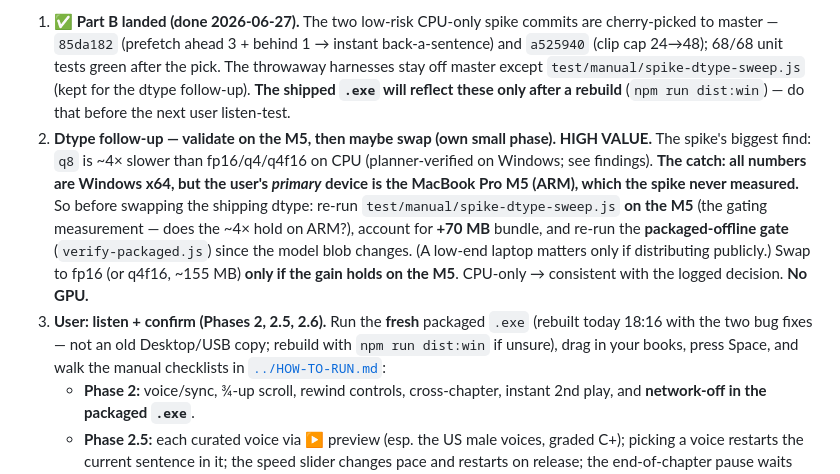
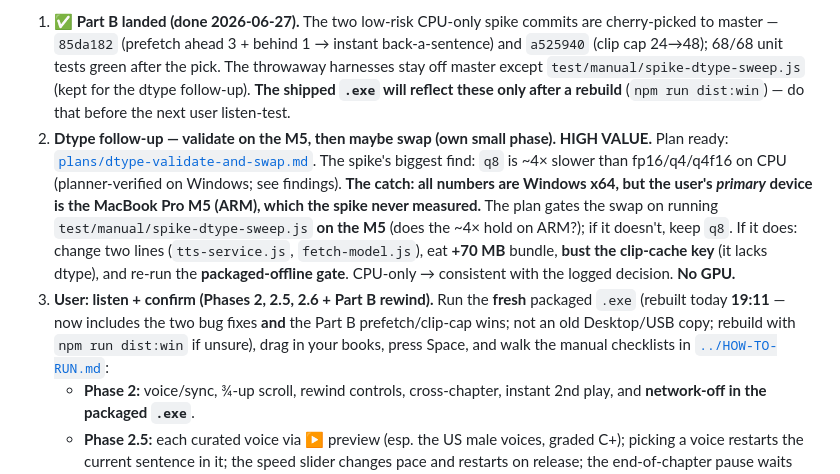
Before and after one commit to gsmucklow-debug/reader, a Markdown page: docs/HANDOFF.md, the part around the change. Rendered like a GitHub page.

Commit message:
docs(handoff): link dtype follow-up plan; note 19:11 exe rebuild (incl Part B)
Co-Authored-By: Claude Opus 4.8 <noreply@anthropic.com>

```diff
--- a/docs/HANDOFF.md
+++ b/docs/HANDOFF.md
@@ -284,18 +284,19 @@ Windows version is finished** (user decision 2026-06-27) — don't start the Mac
    24→48); 68/68 unit tests green after the pick. The throwaway harnesses stay off master except
    `test/manual/spike-dtype-sweep.js` (kept for the dtype follow-up). **The shipped `.exe` will reflect
    these only after a rebuild** (`npm run dist:win`) — do that before the next user listen-test.
-2. **Dtype follow-up — validate on the M5, then maybe swap (own small phase). HIGH VALUE.** The spike's
-   biggest find: `q8` is ~4× slower than fp16/q4/q4f16 on CPU (planner-verified on Windows; see
-   findings). **The catch: all numbers are Windows x64, but the user's *primary* device is the MacBook
-   Pro M5 (ARM), which the spike never measured.** So before swapping the shipping dtype: re-run
-   `test/manual/spike-dtype-sweep.js` **on the M5** (the gating measurement — does the ~4× hold on ARM?),
-   account for **+70 MB** bundle, and re-run the **packaged-offline gate** (`verify-packaged.js`) since
-   the model blob changes. (A low-end laptop matters only if distributing publicly.) Swap to fp16 (or
-   q4f16, ~155 MB) **only if the gain holds on the M5**. CPU-only → consistent with the logged decision.
+2. **Dtype follow-up — validate on the M5, then maybe swap (own small phase). HIGH VALUE.** Plan ready:
+   [`plans/dtype-validate-and-swap.md`](./plans/dtype-validate-and-swap.md). The spike's biggest find:
+   `q8` is ~4× slower than fp16/q4/q4f16 on CPU (planner-verified on Windows; see findings). **The catch:
+   all numbers are Windows x64, but the user's *primary* device is the MacBook Pro M5 (ARM), which the
+   spike never measured.** The plan gates the swap on running `test/manual/spike-dtype-sweep.js` **on the
+   M5** (does the ~4× hold on ARM?); if it doesn't, keep `q8`. If it does: change two lines
+   (`tts-service.js`, `fetch-model.js`), eat **+70 MB** bundle, **bust the clip-cache key** (it lacks
+   dtype), and re-run the **packaged-offline gate**. CPU-only → consistent with the logged decision.
    **No GPU.**
-3. **User: listen + confirm (Phases 2, 2.5, 2.6).** Run the **fresh** packaged `.exe` (rebuilt today
-   18:16 with the two bug fixes — not an old Desktop/USB copy; rebuild with `npm run dist:win` if
-   unsure), drag in your books, press Space, and walk the manual checklists in
+3. **User: listen + confirm (Phases 2, 2.5, 2.6 + Part B rewind).** Run the **fresh** packaged `.exe`
+   (rebuilt today **19:11** — now includes the two bug fixes **and** the Part B prefetch/clip-cap wins;
+   not an old Desktop/USB copy; rebuild with `npm run dist:win` if unsure), drag in your books, press
+   Space, and walk the manual checklists in
    [`../HOW-TO-RUN.md`](../HOW-TO-RUN.md):
    - **Phase 2:** voice/sync, ¾-up scroll, rewind controls, cross-chapter, instant 2nd play, and
      **network-off in the packaged `.exe`**.
```
